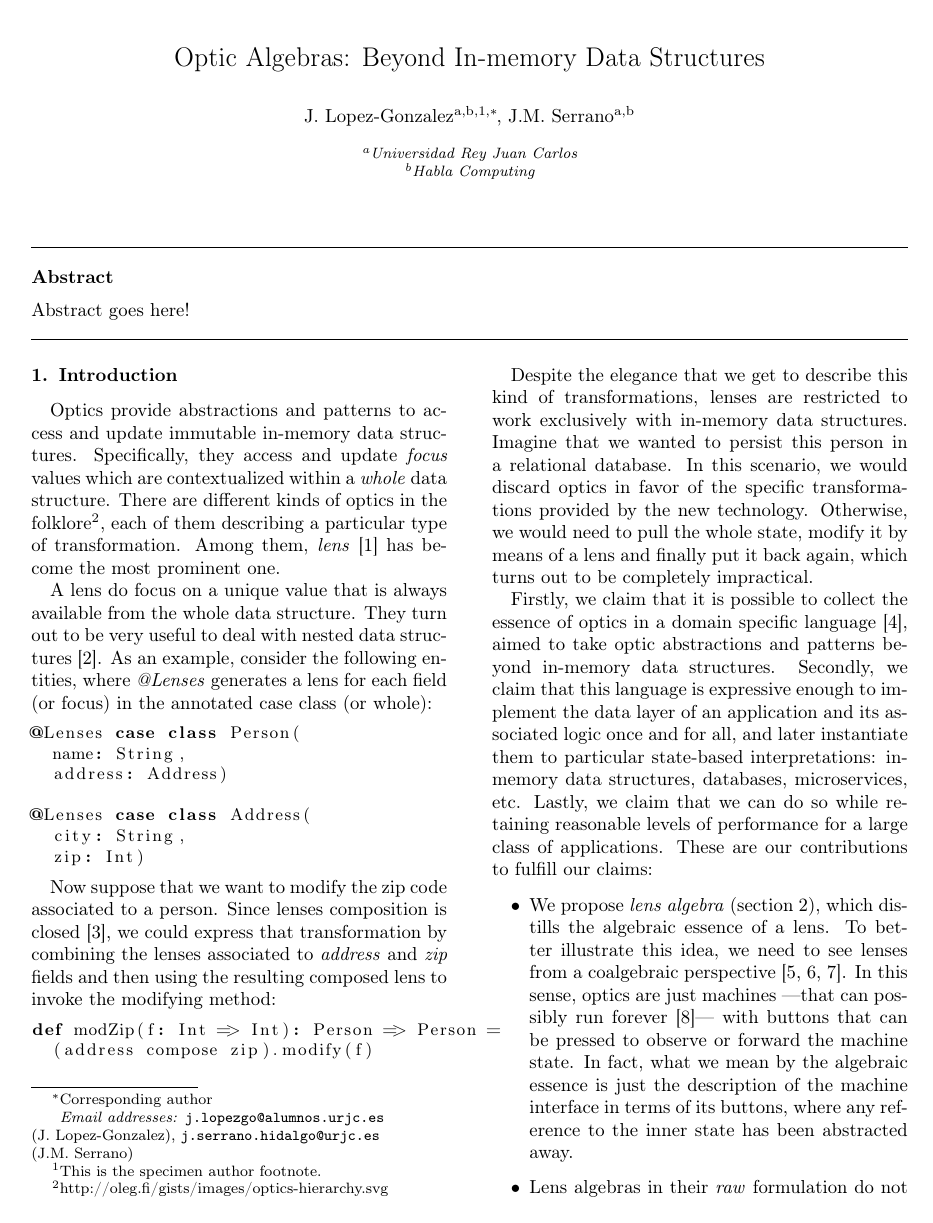
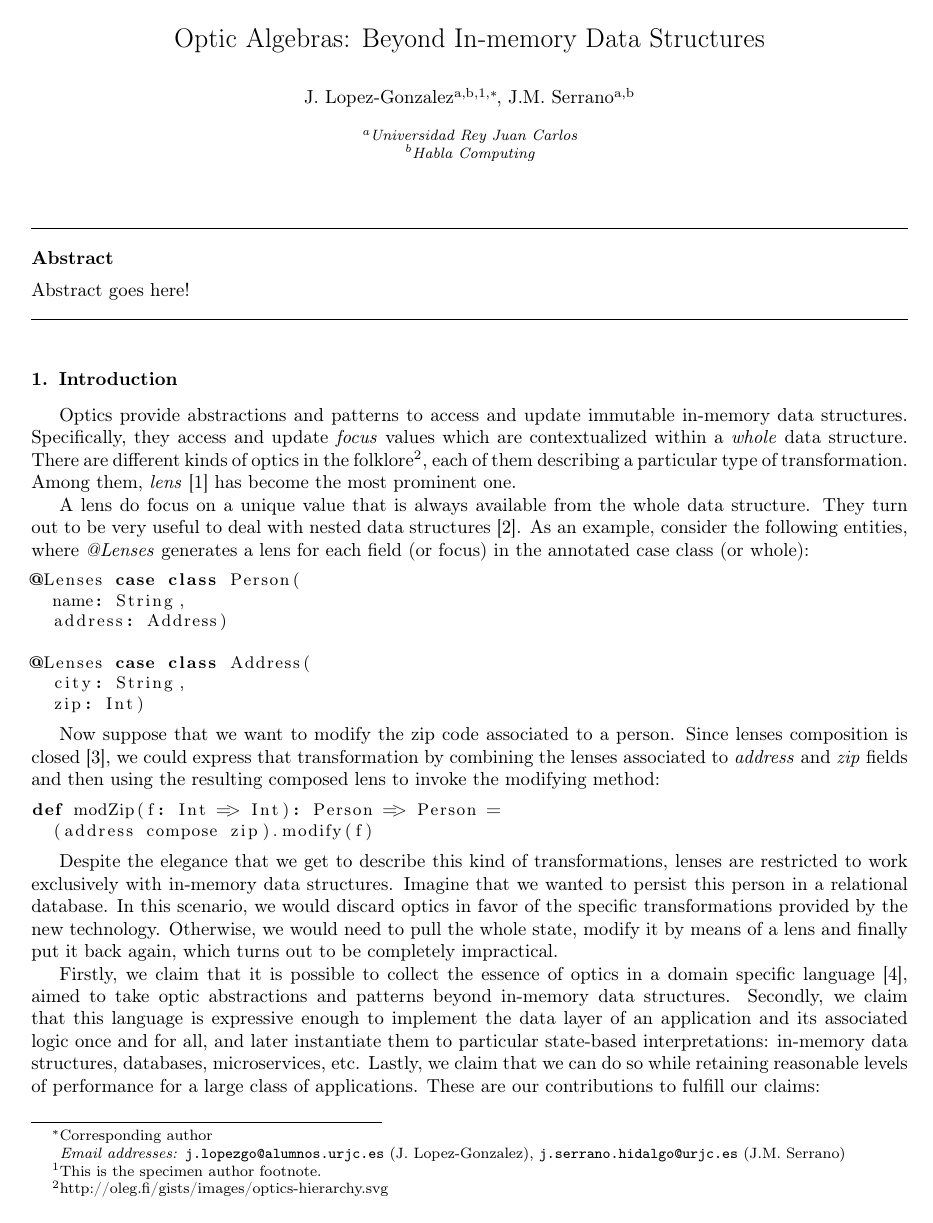
Before and after one commit to hablapps/stateless, a LaTeX paper (doc/lambda-days/stateless.tex): page 1 of 7 before the commit and page 1 of 9 after it. Compiled offline with pdfLaTeX.

Commit message:
Preview version, easier to be read

```diff
--- a/doc/lambda-days/stateless.tex
+++ b/doc/lambda-days/stateless.tex
@@ -1,4 +1,4 @@
-\documentclass[final, twocolumn, 3p]{elsarticle}
+\documentclass[preview, 3p]{elsarticle}
 
 \usepackage{amsmath,amsthm,amssymb}
 \usepackage{listings}
```
Also changed, not shown: doc/lambda-days/stateless.pdf, doc/lambda-days/stateless.tex (2 more changed lines).
